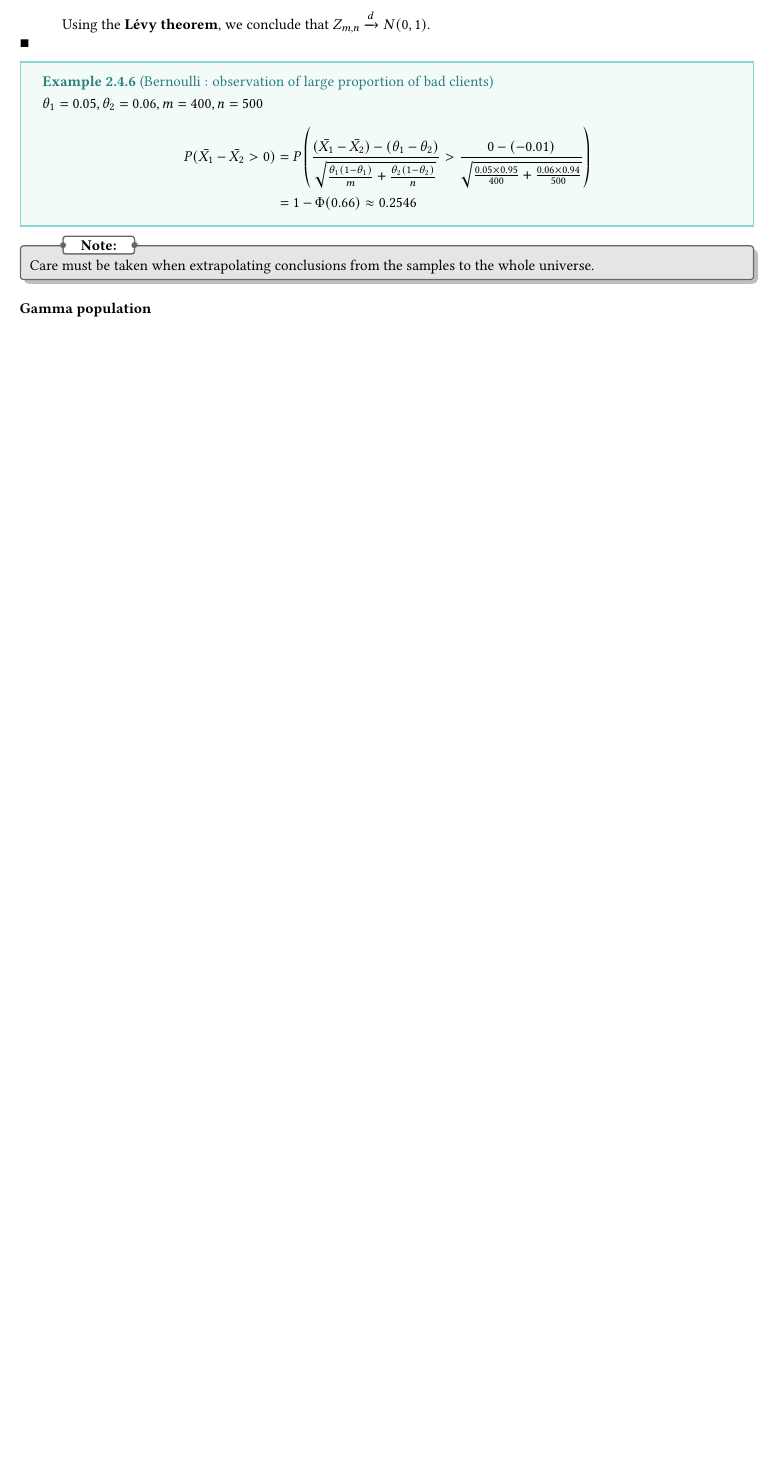
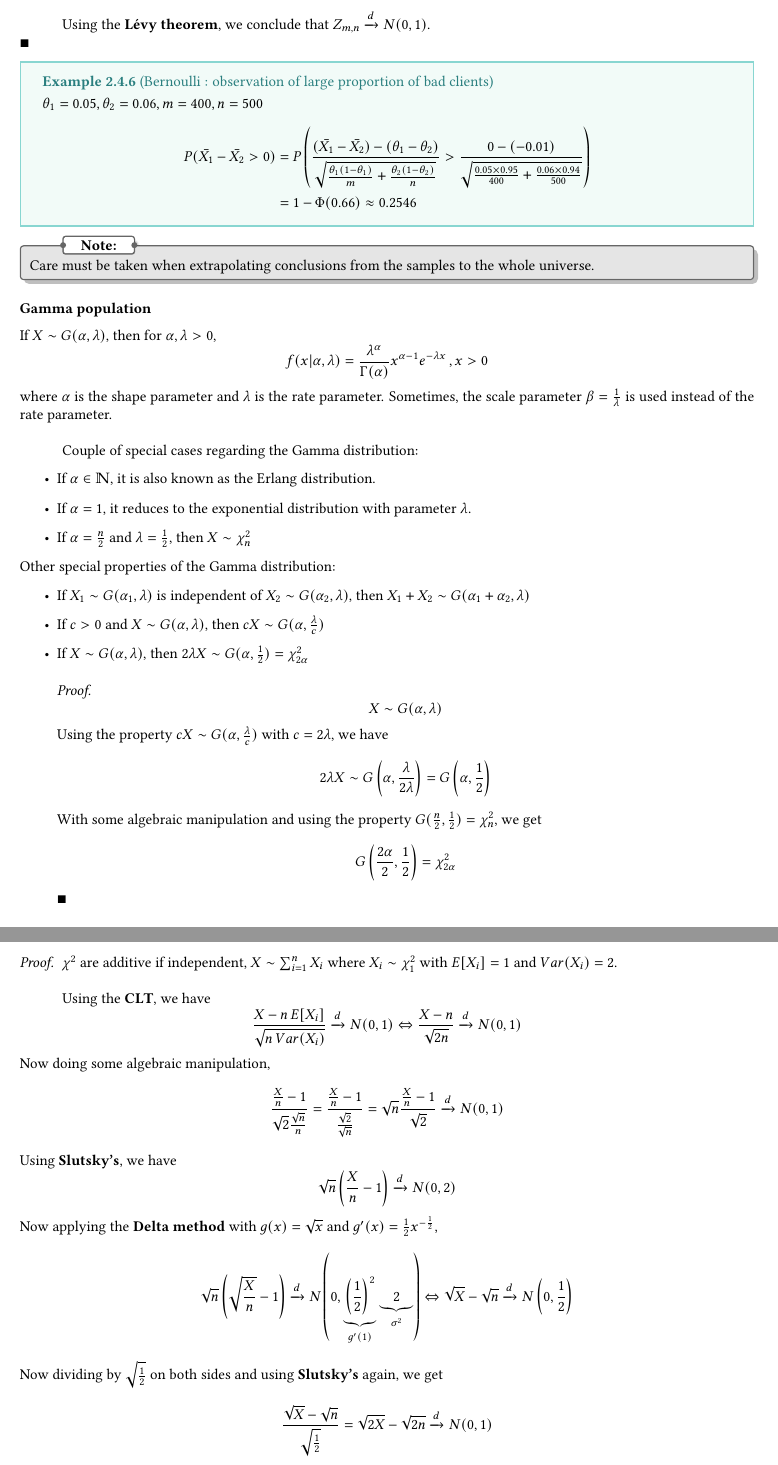
Before and after one commit to ACQian/ISEG_Advanced_Statistics, a LaTeX thesis (Main.tex, which reads Chapter_2.tex): part of page 35 of 35 before the commit and two parts of pages 35 and 36 of 36 after it, the two joined at a grey line, cut so that both start at the same text, the shorter picture padded with empty space. Compiled offline with pdfLaTeX.

Commit message:
Updated Chapter 2 notes

```diff
--- a/Chapter_2.tex
+++ b/Chapter_2.tex
@@ -790,4 +790,33 @@ and using the independence between the two samples, we get
 
 \subsubsection{Gamma population}
 
+If $X\sim G(\alpha,\lambda)$, then for $\alpha,\lambda>0$,
+\begin{equation*}
+    f(x|\alpha,\lambda) = \frac{\lambda^{\alpha}}{\Gamma(\alpha)} x^{\alpha - 1} e^{-\lambda x}\, ,x>0
+\end{equation*}
+where $\alpha$ is the shape parameter and $\lambda$ is the rate parameter. Sometimes, the scale parameter $\beta = \frac{1}{\lambda}$ is used instead of the rate parameter.\\
 
+Couple of special cases regarding the Gamma distribution:
+\begin{itemize}
+    \item If $\alpha\in\bbN$, it is also known as the Erlang distribution.
+    \item If $\alpha=1$, it reduces to the exponential distribution with parameter $\lambda$.
+    \item If $\alpha=\frac{n}{2}$ and $\lambda=\frac{1}{2}$, then $X\sim \chi^2_{n}$
+\end{itemize}
+Other special properties of the Gamma distribution:
+\begin{itemize}
+    \item If $X_1\sim G(\alpha_1,\lambda)$ is independent of $X_2\sim G(\alpha_2,\lambda)$, then $X_1 + X_2 \sim G(\alpha_1 + \alpha_2, \lambda)$
+    \item If $c>0$ and $X\sim G(\alpha,\lambda)$, then $cX\sim G(\alpha, \frac{\lambda}{c})$
+    \item If $X\sim G(\alpha,\lambda)$, then $2\lambda X \sim G(\alpha, \frac{1}{2}) = \chi^2_{2\alpha}$
+        \begin{proof}
+            \begin{equation*}
+                X\sim G(\alpha,\lambda)
+            \end{equation*}
+            Using the property $cX\sim G(\alpha, \frac{\lambda}{c})$ with $c = 2\lambda$, we have
+            \begin{equation*}
+                2\lambda X \sim G\left(\alpha, \frac{\lambda}{2\lambda}\right) = G\left(\alpha, \frac{1}{2}\right)
+            \end{equation*}
+            With some algebraic manipulation and using the property $G(\frac{n}{2},\frac{1}{2})=\chi^2_n$, we get
+            \begin{equation*}
+                G\left(\frac{2\alpha}{2}, \frac{1}{2}\right) = \chi^2_{2\alpha}
+            \end{equation*}
+        \end{proof}
@@ -794 +829,25 @@ and using the independence between the two samples, we get
+\begin{proof}
+    $\chi^2$ are additive if independent, $X\sim \sum_{i=1}^{n} X_i$ where $X_i\sim \chi^2_1$ with $E[X_i] = 1$ and $Var(X_i) = 2$.\\
 
+    Using the \textbf{CLT}, we have
+    \begin{equation*}
+        \frac{X-n\, E[X_i]}{\sqrt{n\, Var(X_i)}}\xrightarrow{d} N(0,1) \Leftrightarrow
+        \frac{X - n}{\sqrt{2n}}\xrightarrow{d} N(0,1)
+    \end{equation*}
+    Now doing some algebraic manipulation,
+    \begin{equation*}
+        \frac{\frac{X}{n}-1}{\sqrt{2}\frac{\sqrt{n}}{n}} = \frac{\frac{X}{n}-1}{\frac{\sqrt{2}}{\sqrt{n}}} = \sqrt{n}\frac{\frac{X}{n}-1}{\sqrt{2}}\xrightarrow{d}N(0,1)
+    \end{equation*}
+    Using \textbf{Slutsky's}, we have
+    \begin{equation*}
+        \sqrt{n}\left(\frac{X}{n} - 1\right) \xrightarrow{d} N(0,2)
+    \end{equation*}
+    Now applying the \textbf{Delta method} with $g(x) = \sqrt{x}$ and $g'(x) = \frac{1}{2}x^{-\frac{1}{2}}$,
+    \begin{equation*}
+        \sqrt{n}\left(\sqrt{\frac{X}{n}}-1\right)\xrightarrow{d}N\left(0, \underbrace{\left(\frac{1}{2}\right)^2}_{g'(1)}\underbrace{2}_{\sigma^2}\right)
+        \Leftrightarrow \sqrt{X}-\sqrt{n}\xrightarrow{d}N\left(0,\frac{1}{2}\right)
+    \end{equation*}
+    Now dividing by $\sqrt{\frac{1}{2}}$ on both sides and using \textbf{Slutsky's} again, we get
+    \begin{equation*}
+        \frac{\sqrt{X}-\sqrt{n}}{\sqrt{\frac{1}{2}}} = \sqrt{2X} - \sqrt{2n} \xrightarrow{d} N(0,1)
+    \end{equation*}
```
Also changed, not shown: Main.pdf, Chapter_2.tex (12 more changed lines), 1 other file.
